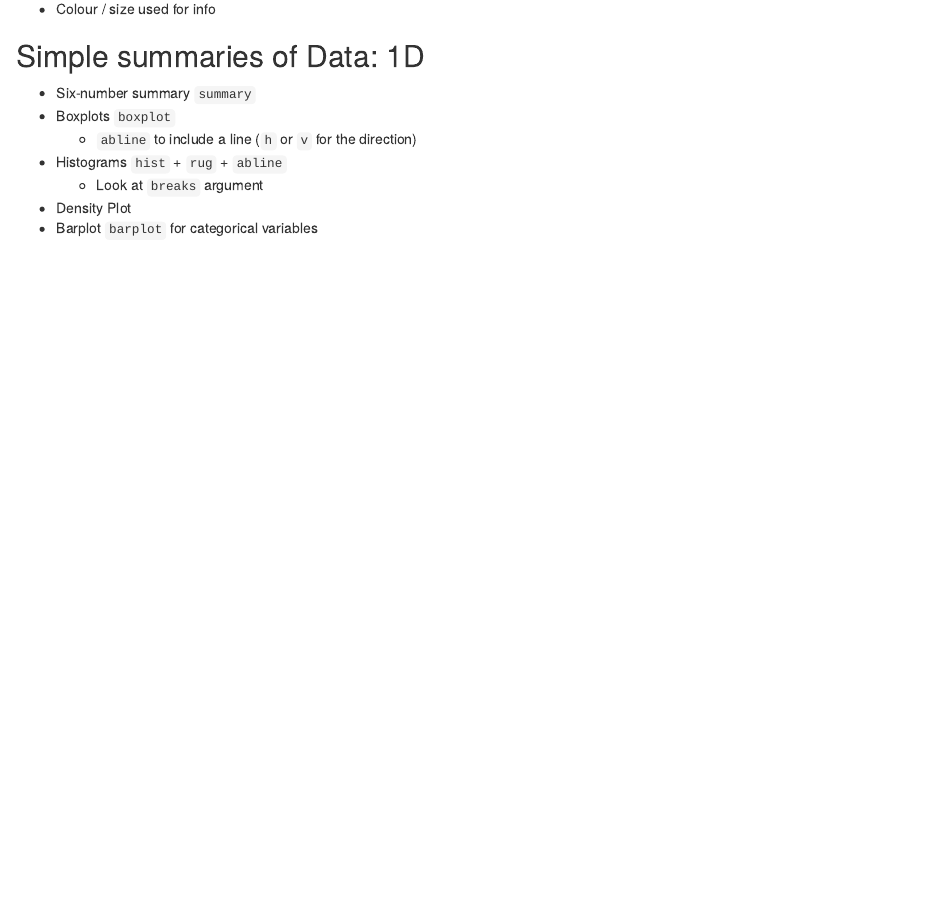
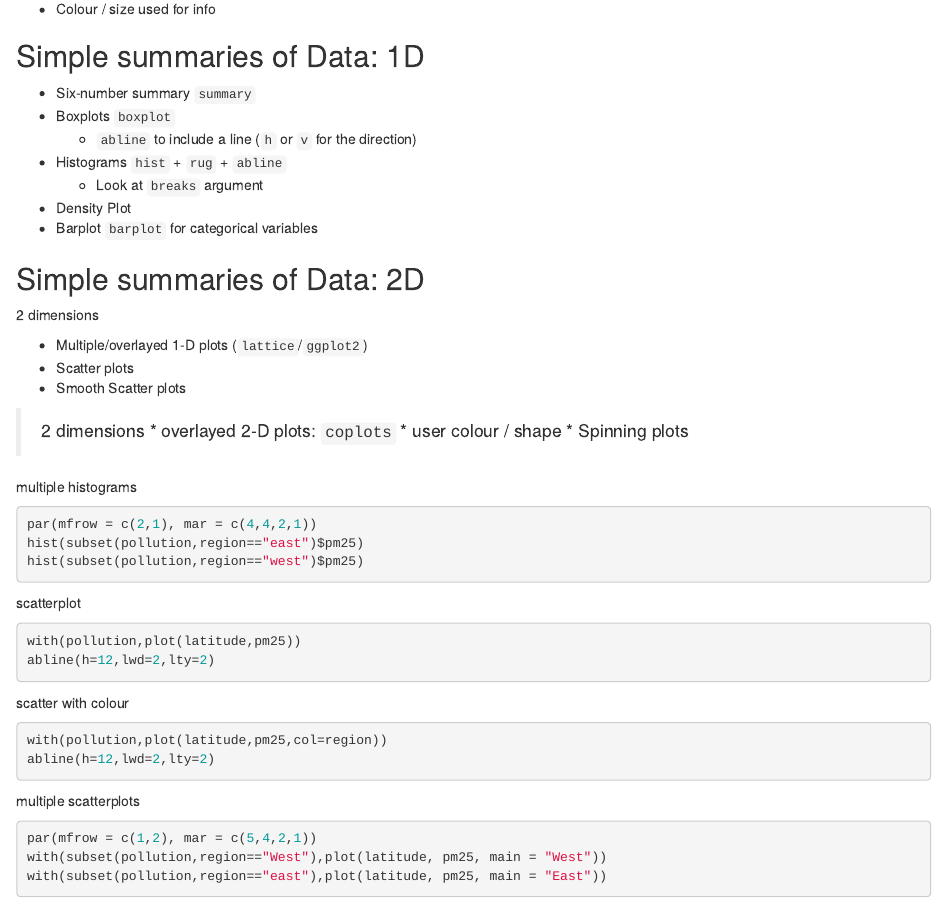
Before and after one commit to MMerryweather/Coursera, an R Markdown document (Exploratory-Data-Analysis/Week-1/Week 1 Lectures.Rmd): the page in a window 1100 px wide, from 1130 px down. Rendered offline with R 4.5, knitr and Pandoc, with nearby package versions.

Commit message:
Plotting summaries

````diff
--- a/Exploratory-Data-Analysis/Week-1/Week 1 Lectures.Rmd
+++ b/Exploratory-Data-Analysis/Week-1/Week 1 Lectures.Rmd
@@ -68,3 +68,42 @@ More or less for yourself
     * Look at `breaks` argument
 * Density Plot
 * Barplot `barplot` for categorical variables
+
+## Simple summaries of Data: 2D
+
+2 dimensions
+
+* Multiple/overlayed 1-D plots (`lattice`/`ggplot2`)
+* Scatter plots
+* Smooth Scatter plots
+
+>2 dimensions
+* overlayed 2-D plots: `coplots`
+* user colour / shape
+* Spinning plots
+
+multiple histograms
+```{r eval = F}
+par(mfrow = c(2,1), mar = c(4,4,2,1))
+hist(subset(pollution,region=="east")$pm25)
+hist(subset(pollution,region=="west")$pm25)
+```
+
+scatterplot
+```{r eval = F}
+with(pollution,plot(latitude,pm25))
+abline(h=12,lwd=2,lty=2)
+```
+
+scatter with colour
+```{r eval = F}
+with(pollution,plot(latitude,pm25,col=region))
+abline(h=12,lwd=2,lty=2)
+```
+
+multiple scatterplots
+```{r eval = F}
+par(mfrow = c(1,2), mar = c(5,4,2,1))
+with(subset(pollution,region=="West"),plot(latitude, pm25, main = "West"))
+with(subset(pollution,region=="east"),plot(latitude, pm25, main = "East"))
+```
````
